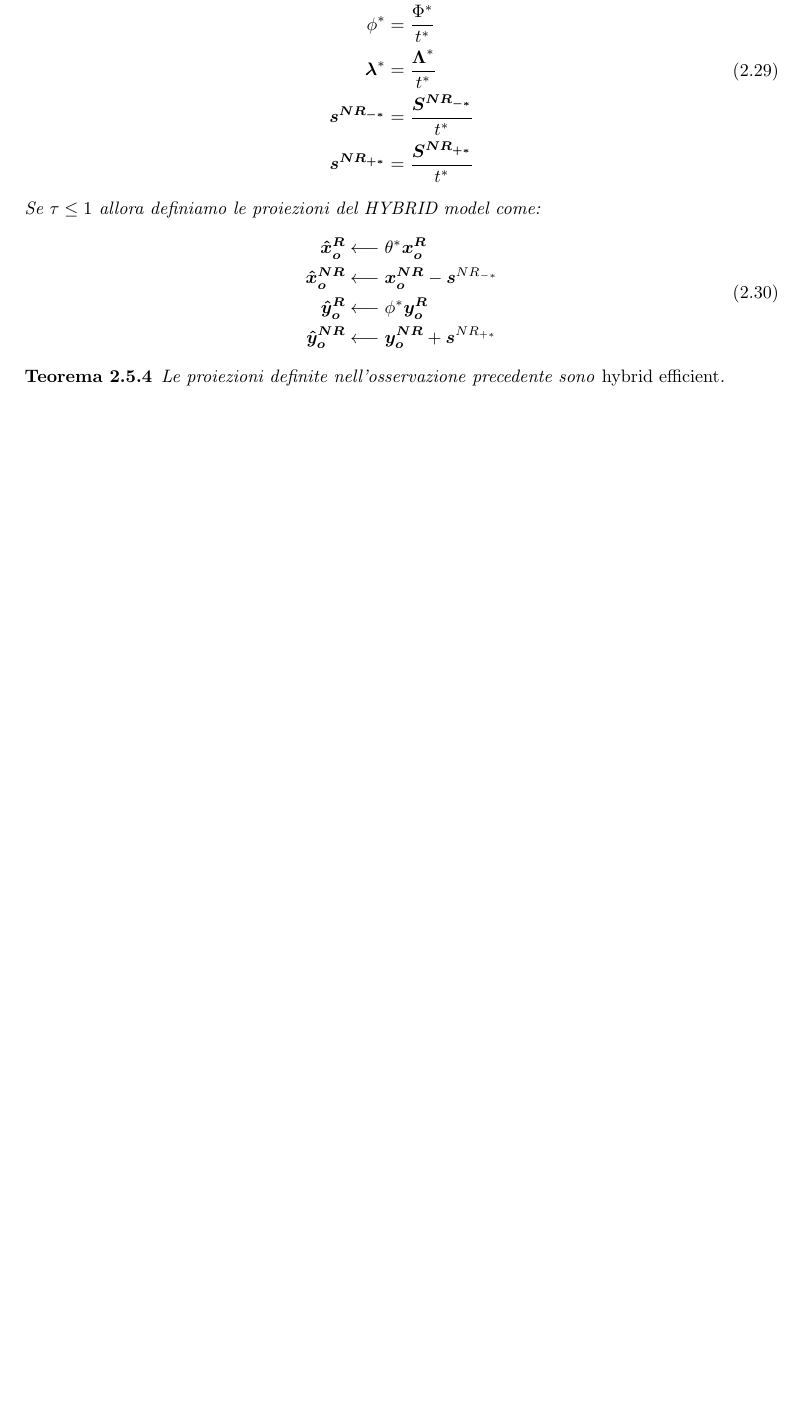
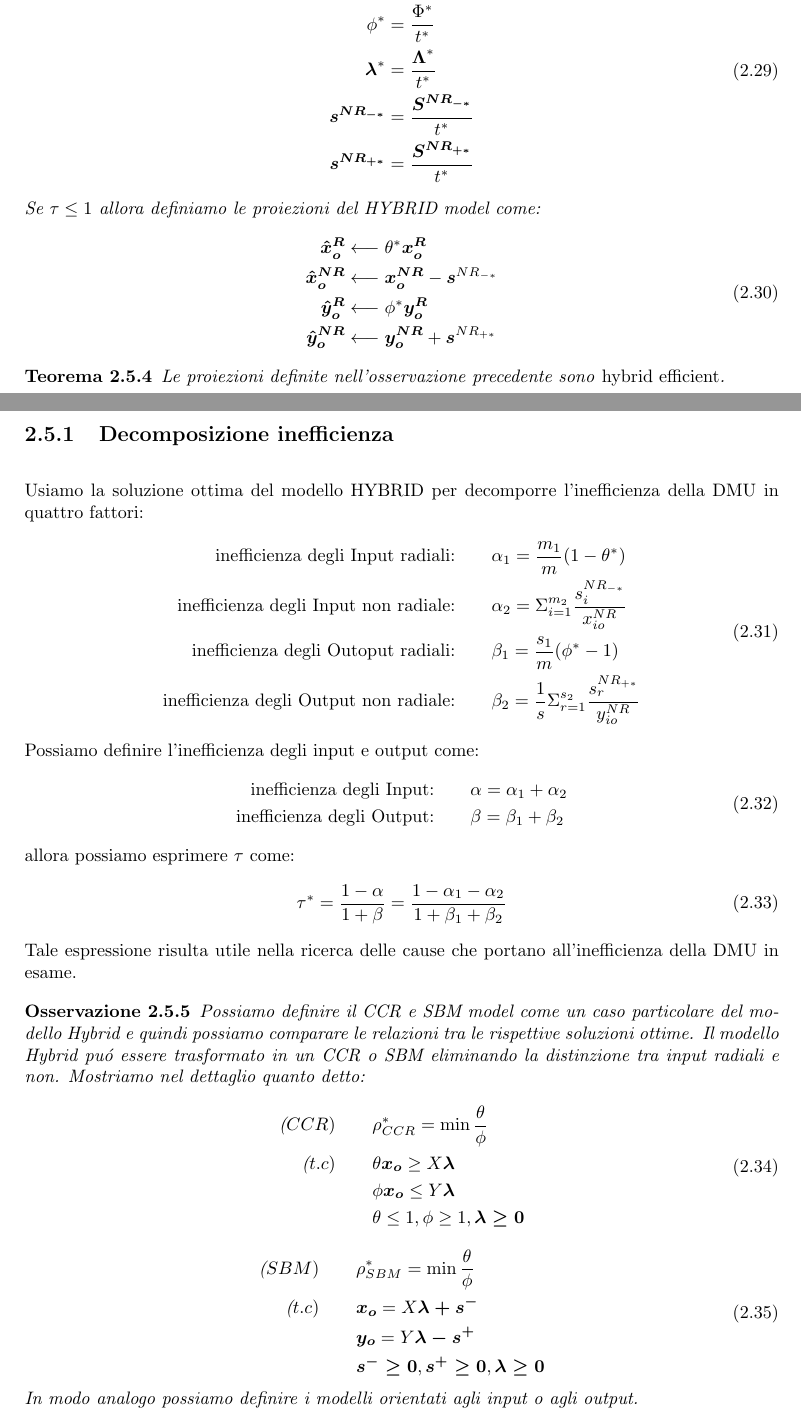
Before and after one commit to SirDaniel88/tesi, a LaTeX document (La Tesi/TesiDaniele.tex, which reads La Tesi/MetodiTest.tex): part of page 10 of 10 before the commit and two parts of pages 10 and 11 of 12 after it, the two joined at a grey line, cut so that both start at the same text, the shorter picture padded with empty space. Compiled offline with pdfLaTeX.

Commit message:
Fine capitolo 4 todo 163

```diff
--- a/La Tesi/MetodiTest.tex
+++ b/La Tesi/MetodiTest.tex
@@ -336,3 +336,47 @@ Se $\tau \leq 1$ allora definiamo le proiezioni del HYBRID model come:
 \end{oss}
 \begin{teor} Le proiezioni definite nell'osservazione precedente sono \emph{hybrid efficient}.
 \end{teor}
+\subsection{Decomposizione inefficienza}
+\bigskip
+Usiamo la soluzione ottima del modello HYBRID per decomporre l'inefficienza della DMU in quattro fattori:
+\begin{equation}
+\begin{split}
+\text{inefficienza degli Input radiali:} \qquad & \alpha_1 = \frac{m_1}{m}(1 - \theta^*)\\
+\text{inefficienza degli Input non radiale:} \qquad & \alpha_2 = \Sigma^{m_2}_{i=1}\frac{s_i^{NR_{-*}}}{x^{NR}_{io}}\\
+\text{inefficienza degli Outoput radiali:} \qquad & \beta_1 = \frac{s_1}{m}(\phi^* - 1)\\
+\text{inefficienza degli Output non radiale:} \qquad & \beta_2 = \frac{1}{s} \Sigma^{s_2}_{r=1}\frac{s_r^{NR_{+*}}}{y^{NR}_{io}}\\
+\end{split}
+\end{equation}
+Possiamo definire l'inefficienza degli input e output come:
+\begin{equation}
+\begin{split}
+\text{inefficienza degli Input:} \qquad & \alpha = \alpha_1 + \alpha_2 \\
+\text{inefficienza degli Output:} \qquad & \beta = \beta_1 + \beta_2 \\
+\end{split}
+\end{equation}
+allora possiamo esprimere $\tau$ come:
+\begin{equation}
+\tau^* = \frac{1-\alpha}{1 + \beta} = \frac{1 - \alpha_1 - \alpha_2}{1 + \beta_1 + \beta_2}
+\end{equation}
+Tale espressione risulta utile nella ricerca delle cause che portano all'inefficienza della DMU in esame.
+
+\begin{oss}
+Possiamo definire il CCR e SBM model come un caso particolare del modello Hybrid e quindi possiamo comparare le relazioni tra le rispettive soluzioni ottime. Il modello Hybrid pu\'o essere trasformato in un CCR o SBM eliminando la distinzione tra input radiali e non. Mostriamo nel dettaglio quanto detto:
+\begin{equation}
+\begin{split}
+\text(CCR) \qquad & \rho^*_{CCR} = \min \frac{\theta}{\phi} \\
+\text(t.c) \qquad & \theta \boldsymbol{x_o} \geq X\boldsymbol{\lambda} \\
+& \phi \boldsymbol{x_o} \leq Y \boldsymbol{\lambda} \\
+& \theta \leq 1, \phi \geq 1, \boldsymbol{\lambda \geq 0}\\
+\end{split}
+\end{equation}
+\begin{equation}
+\begin{split}
+\text(SBM) \qquad & \rho^*_{SBM} = \min \frac{\theta}{\phi} \\
+\text(t.c) \qquad & \boldsymbol{x_o} = X\boldsymbol{\lambda + s^-} \\
+& \boldsymbol{y_o} = Y\boldsymbol{\lambda - s^+} \\
+& \boldsymbol{s^- \geq 0}, \boldsymbol{s^+ \geq 0}, \boldsymbol{\lambda \geq 0}\\
+\end{split}
+\end{equation}
+In modo analogo possiamo definire i modelli orientati agli input o agli output.
+\end{oss}
```
Also changed, not shown: La Tesi/TesiDaniele.pdf, La Tesi/MetodiTest.tex (14 more changed lines), 5 other files.
